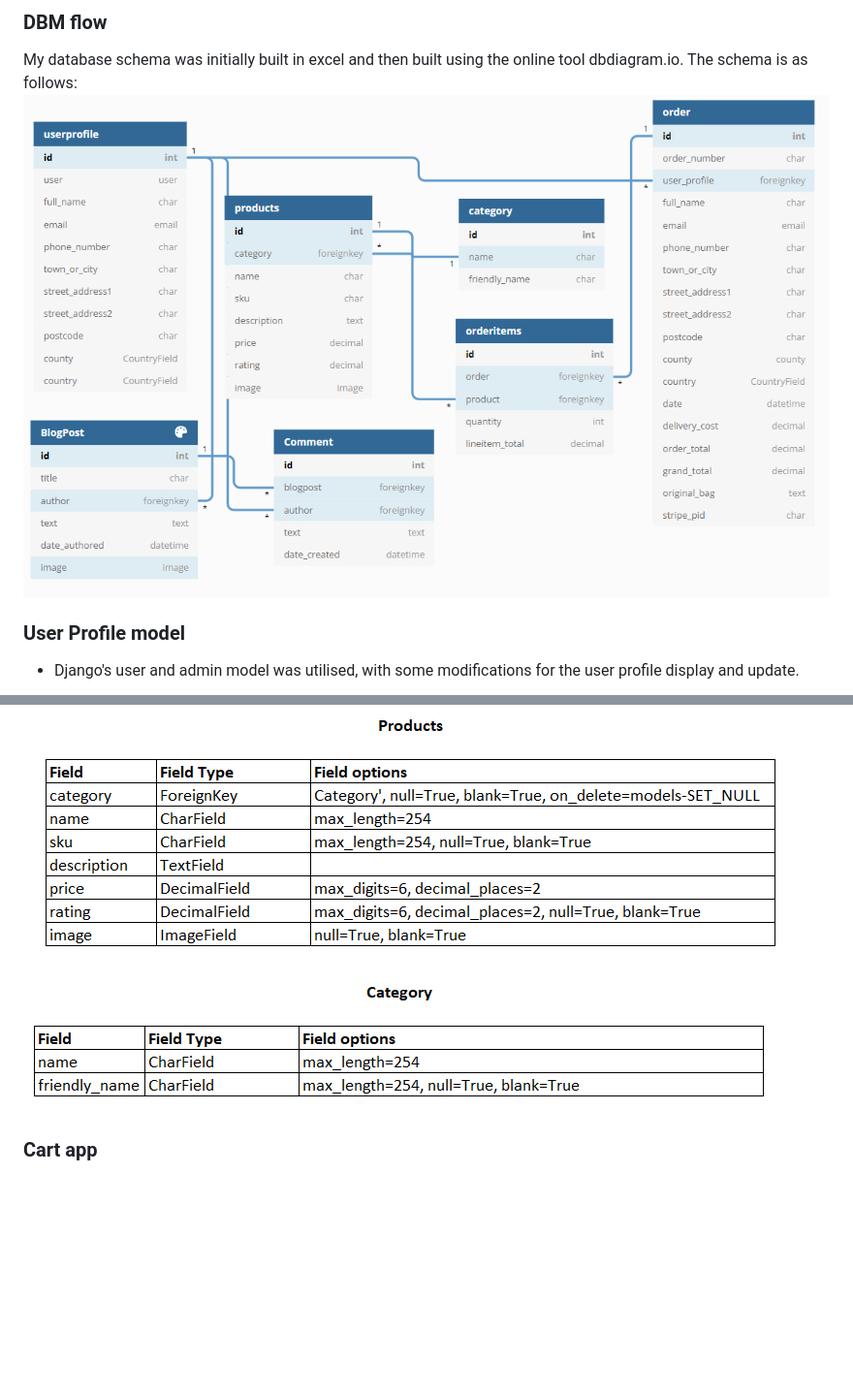
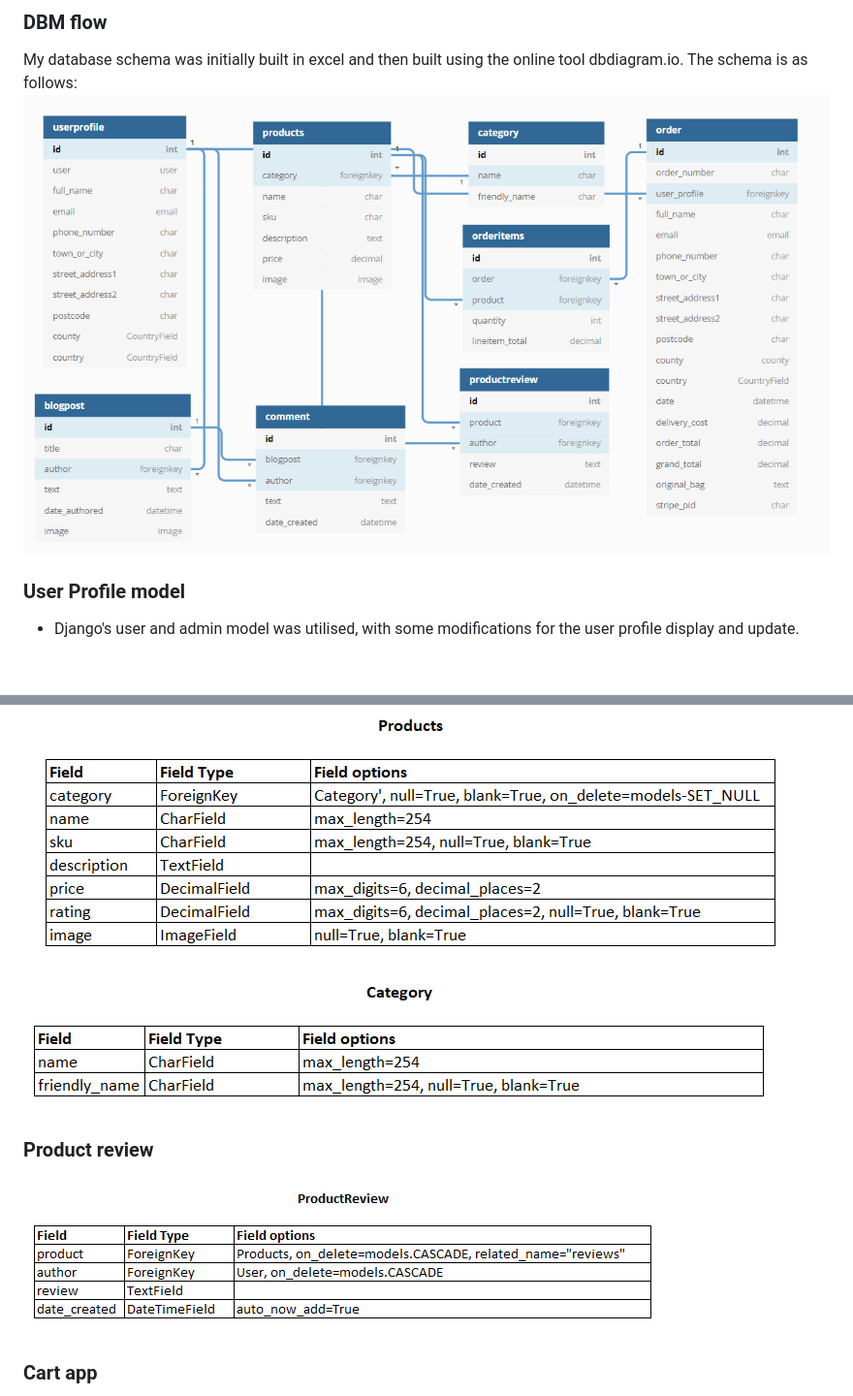
Before and after one commit to Code-Institute-Submissions/Michelle3334-Brainworks_AprResub, a Markdown page: README.md, 2 parts joined by grey strips. Shown: that part at 97% size. GitHub-like rendering; pictures changed too: media/DBM.png, media/product_review.png (added); blank space fills up the shorter version.

Commit message:
Update dbm section to include product review

```diff
--- a/README.md
+++ b/README.md
@@ -239,6 +239,9 @@ My database schema was initially built in excel and then built using the online
 ### Products app
 <img src="media/dbm_products.PNG">
 <img src="media/dbm_categories.PNG">
+
+### Product review
+<img src="media/product_review.png">
 
 ### Cart app
 <img src="media/dbm_order.PNG">
```
